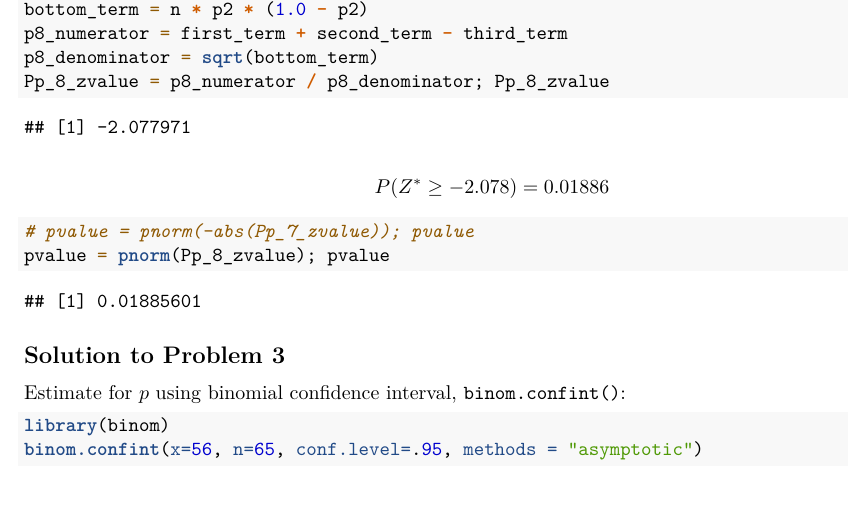
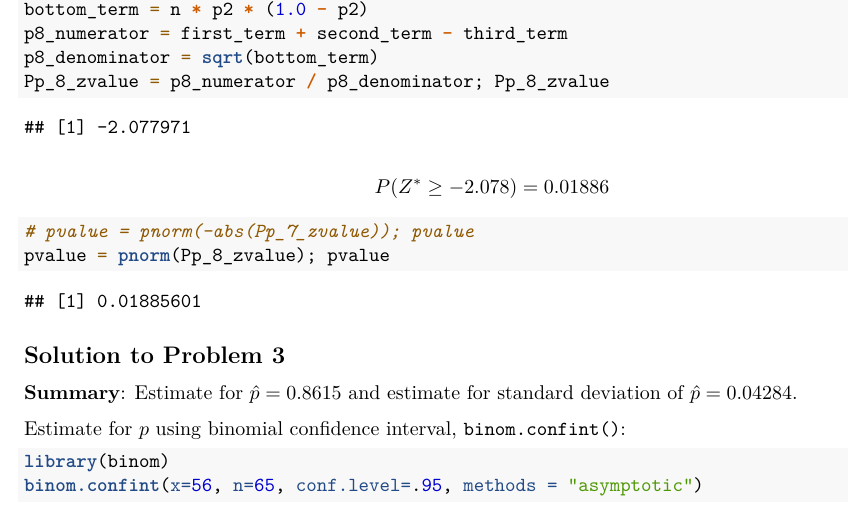
Before and after one commit to bliutwo/stats205, an R Markdown document (hw3/homework_3.Rmd): part of page 5 of 6, cut so that both start at the same text. Rendered offline with R 4.5, knitr and Pandoc, then LaTeX, with nearby package versions; code that draws random numbers runs with fixed seeds of ours; some code elsewhere in the file could not run offline.

Commit message:
02/06/2019 15:23:40

````diff
--- a/hw3/homework_3.Rmd
+++ b/hw3/homework_3.Rmd
@@ -200,6 +200,8 @@ pvalue = pnorm(Pp_8_zvalue); pvalue
 
 ## Solution to Problem 3
 
+**Summary**: Estimate for $\hat{p} = 0.8615$ and estimate for standard deviation of $\hat{p} = 0.04284$.
+
 Estimate for $p$ using binomial confidence interval, `binom.confint()`:
 
 ```{r}
````
Also changed, not shown: hw3/homework_3.pdf, hw3/homework_3.Rmd (1 more changed lines).
